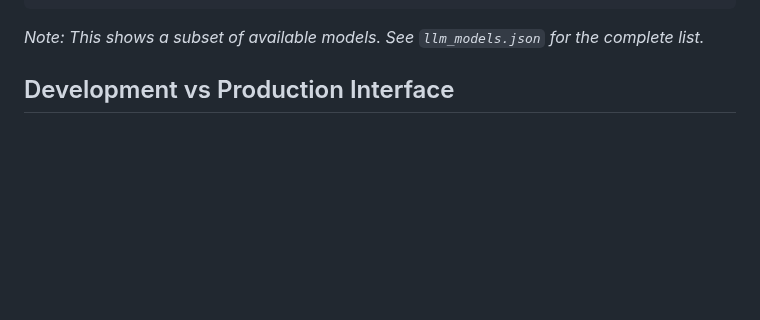
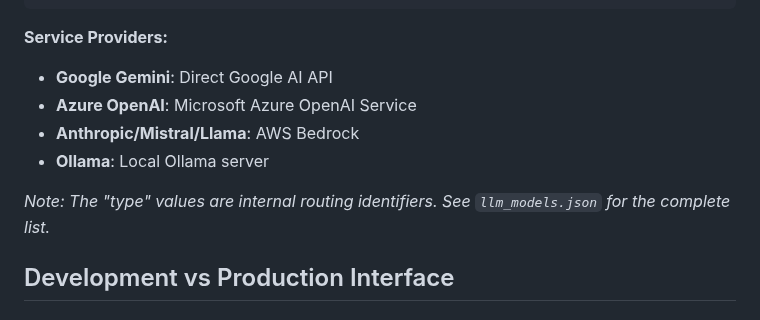
Before and after one commit to buddyroo30/canvasxpress_gen, a Markdown page: docs/API.md, the part around the change. GitHub-like rendering; blank space fills up the shorter version.

Commit message:
more fixes to available models

````diff
--- a/docs/API.md
+++ b/docs/API.md
@@ -233,7 +233,13 @@ Configure in `llm_models.json`:
 }
 ```
 
-*Note: This shows a subset of available models. See `llm_models.json` for the complete list.*
+**Service Providers:**
+- **Google Gemini**: Direct Google AI API
+- **Azure OpenAI**: Microsoft Azure OpenAI Service
+- **Anthropic/Mistral/Llama**: AWS Bedrock
+- **Ollama**: Local Ollama server
+
+*Note: The "type" values are internal routing identifiers. See `llm_models.json` for the complete list.*
 ## Development vs Production Interface
 
 ### Development Interface
````
